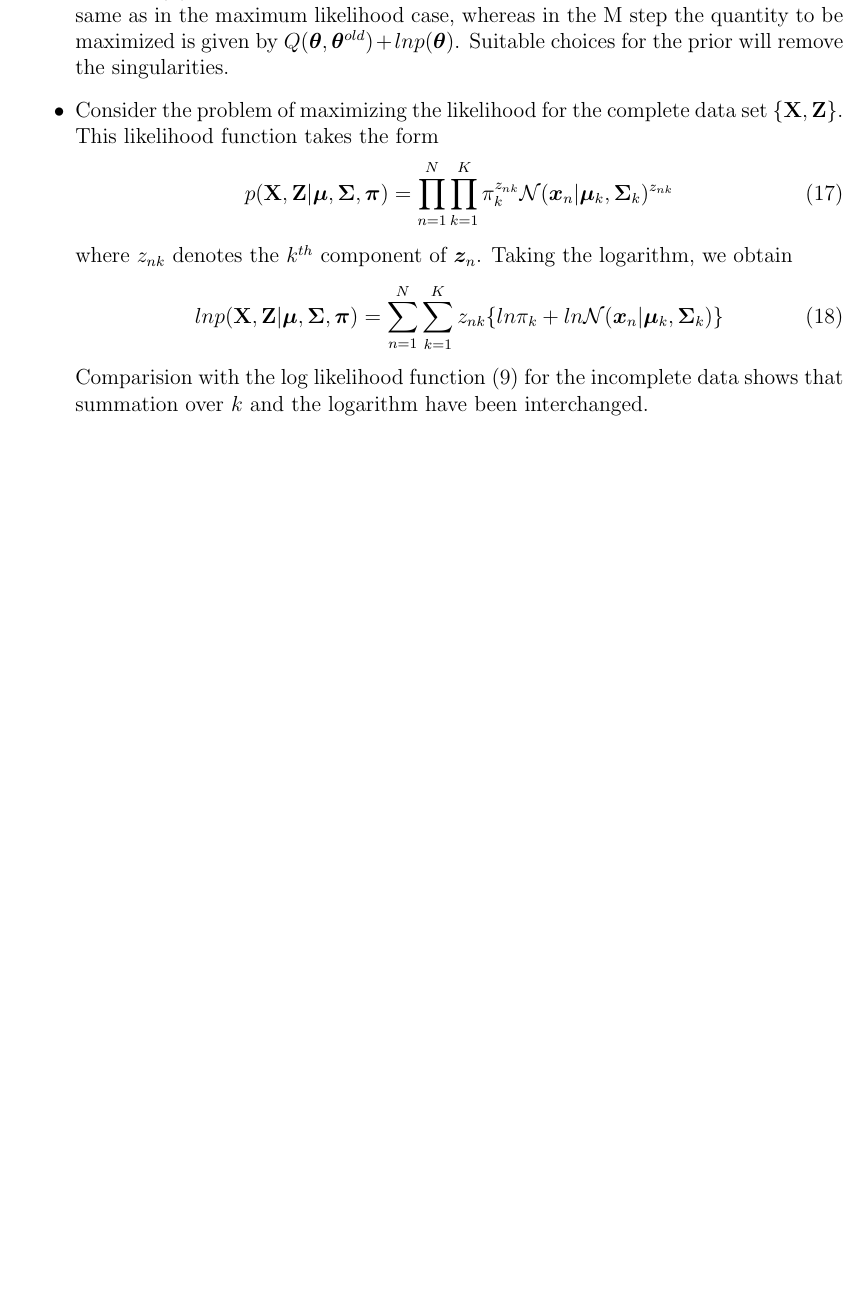
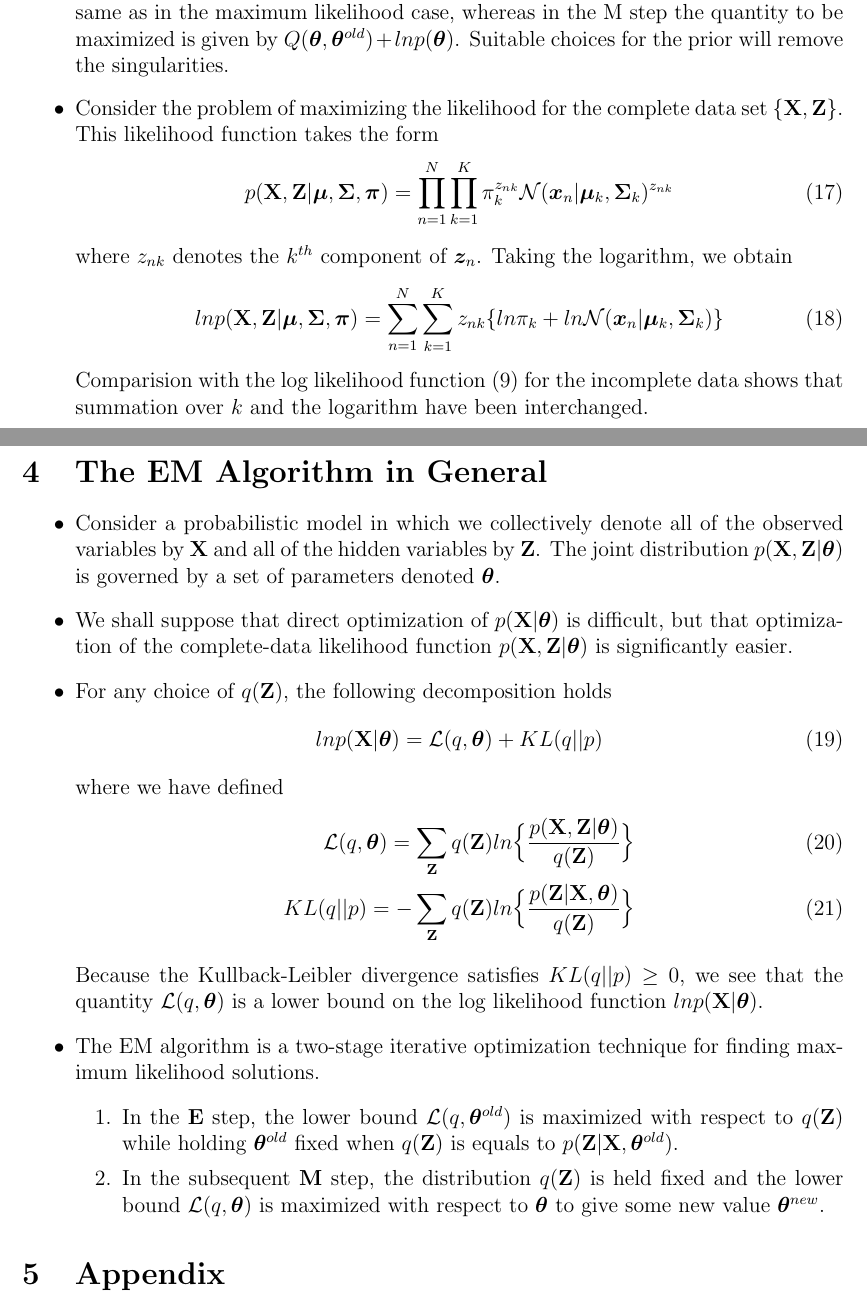
Before and after one commit to RemindYZ/PRML, a LaTeX document (C09/C09.tex): part of page 4 of 4 before the commit and two parts of pages 4 and 5 of 5 after it, the two joined at a grey line, cut so that both start at the same text, the shorter picture padded with empty space. Compiled offline with pdfLaTeX.

Commit message:
Finish C09 Except appendix

```diff
--- a/C09/C09.tex
+++ b/C09/C09.tex
@@ -222,4 +222,41 @@
         Comparision with the log likelihood function (\ref{eq:MLEforGM}) for the incomplete data
         shows that summation over $k$ and the logarithm have been interchanged.
     \end{itemize}
+    \section{The EM Algorithm in General}
+    \begin{itemize}
+        \item Consider a probabilistic model in which we collectively denote all of the observed
+        variables by $\mathbf{X}$ and all of the hidden variables by $\mathbf{Z}$. The joint
+        distribution $p(\mathbf{X},\mathbf{Z}|\bm{\theta})$
+        is governed by a set of parameters denoted $\bm{\theta}$.
+        \item We shall suppose that direct optimization of $p(\mathbf{X}|\bm{\theta})$
+        is difficult, but that optimization
+        of the complete-data likelihood function $p(\mathbf{X},\mathbf{Z}|\bm{\theta})$
+        is significantly easier.
+        \item For any choice of $q(\mathbf{Z})$, the following decomposition holds
+        \begin{equation}
+            lnp(\mathbf{X}|\bm{\theta})=\mathcal{L}(q,\bm{\theta})+KL(q||p)
+        \end{equation}
+        where we have defined
+        \begin{align}
+            \mathcal{L}(q,\bm{\theta})=\sum_{\mathbf{Z}}q(\mathbf{Z})ln\Big\{\frac
+            {p(\mathbf{X},\mathbf{Z}|\bm{\theta})}{q(\mathbf{Z})}\Big\}\\
+            KL(q||p)=-\sum_{\mathbf{Z}}q(\mathbf{Z})ln\Big\{\frac
+            {p(\mathbf{Z}|\mathbf{X},\bm{\theta})}{q(\mathbf{Z})}\Big\}
+        \end{align}
+        Because the Kullback-Leibler divergence satisfies $KL(q||p)\ge 0$, we see that the quantity
+        $\mathcal{L}(q,\bm{\theta})$ is a lower bound on the log
+        likelihood function $lnp(\mathbf{X}|\bm{\theta})$.
+        \item The EM algorithm is a two-stage iterative optimization technique for finding
+        maximum likelihood solutions.
+        \begin{enumerate}
+            \item In the \textbf{E} step, the
+            lower bound $\mathcal{L}(q,\bm{\theta}^{old})$ is maximized with respect to
+            $q(\mathbf{Z})$ while holding $\bm{\theta}^{old}$ fixed when $q(\mathbf{Z})$ is
+            equals to $p(\mathbf{Z}|\mathbf{X},\bm{\theta}^{old})$.
+            \item In the subsequent \textbf{M} step, the distribution $q(\mathbf{Z})$ is held
+            fixed and the lower bound $\mathcal{L}(q,\bm{\theta})$ is maximized with respect to
+            $\bm{\theta}$ to give some new value $\bm{\theta}^{new}$.
+        \end{enumerate}
+    \end{itemize}
+    \section{Appendix}
 \end{document}
```
Also changed, not shown: C09/C09.pdf, 5 other files.
